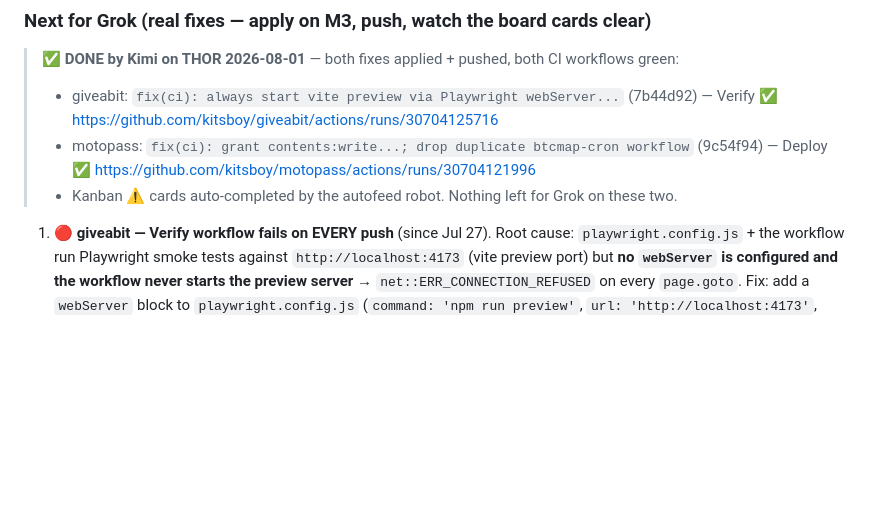
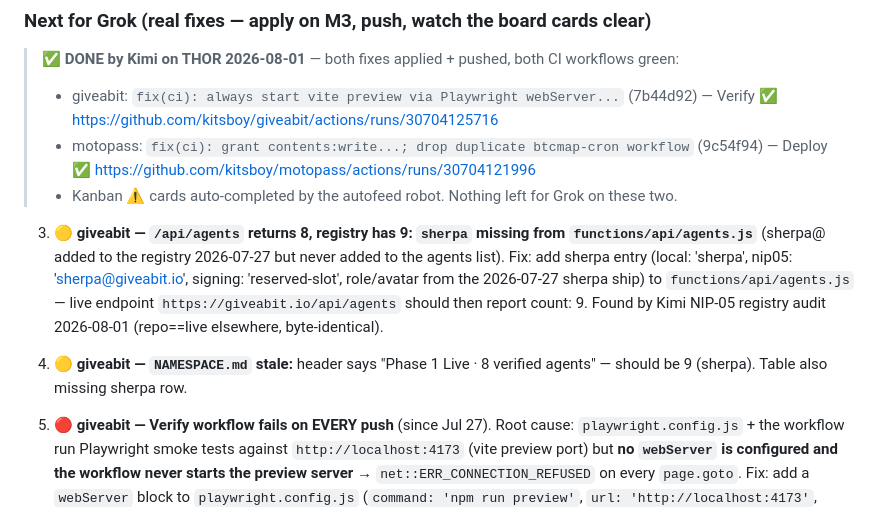
Before and after one commit to kitsboy/HQ, a Markdown page: docs/KIMI-GROK-HANDOFF.md, the part around the change. Drawn GitHub-style; blank space fills up the shorter version.

Commit message:
docs: handoff — sherpa missing from giveabit /api/agents.js + NAMESPACE.md stale (flagged for Grok) [skip deploy]

```diff
--- a/docs/KIMI-GROK-HANDOFF.md
+++ b/docs/KIMI-GROK-HANDOFF.md
@@ -31,6 +31,9 @@
 > - giveabit: `fix(ci): always start vite preview via Playwright webServer...` (7b44d92) — Verify ✅ https://github.com/kitsboy/giveabit/actions/runs/30704125716
 > - motopass: `fix(ci): grant contents:write...; drop duplicate btcmap-cron workflow` (9c54f94) — Deploy ✅ https://github.com/kitsboy/motopass/actions/runs/30704121996
 > - Kanban ⚠️ cards auto-completed by the autofeed robot. Nothing left for Grok on these two.
+
+3. **🟡 giveabit — `/api/agents` returns 8, registry has 9: `sherpa` missing from `functions/api/agents.js`** (sherpa@ added to the registry 2026-07-27 but never added to the agents list). Fix: add sherpa entry (local: 'sherpa', nip05: 'sherpa@giveabit.io', signing: 'reserved-slot', role/avatar from the 2026-07-27 sherpa ship) to `functions/api/agents.js` — live endpoint `https://giveabit.io/api/agents` should then report count: 9. Found by Kimi NIP-05 registry audit 2026-08-01 (repo==live elsewhere, byte-identical).
+4. **🟡 giveabit — `NAMESPACE.md` stale:** header says "Phase 1 Live · 8 verified agents" — should be 9 (sherpa). Table also missing sherpa row.
 
 1. **🔴 giveabit — Verify workflow fails on EVERY push** (since Jul 27). Root cause: `playwright.config.js` + the workflow run Playwright smoke tests against `http://localhost:4173` (vite preview port) but **no `webServer` is configured and the workflow never starts the preview server** → `net::ERR_CONNECTION_REFUSED` on every `page.goto`. Fix: add a `webServer` block to `playwright.config.js` (`command: 'npm run preview'`, `url: 'http://localhost:4173'`, `reuseExistingServer: true`) so `npm run test:smoke` boots the server itself. Example failing run: https://github.com/kitsboy/giveabit/actions/runs/30239328085
 2. **🟡 motopass — 'BTC Map weekly sync' gets 403** (previous guess "no data to commit" was wrong). Root cause: `git-auto-commit-action@v5` fails with `fatal: unable to access ... 403` because **scheduled (`schedule:`) workflow runs get a read-only GITHUB_TOKEN by default** — the action needs write permission. ALSO the sync job is **duplicated**: `btcmap-cron.yml` AND `ci.yml` both run it on `0 6 * * 1` → two concurrent commits to the same files. Fix: keep ONE sync job (delete `btcmap-cron.yml`, or keep it and strip the `schedule:` + sync job from `ci.yml`), and add `permissions: contents: write` at the top of the surviving workflow. Example failing run: https://github.com/kitsboy/motopass/actions/runs/30254911370
```
